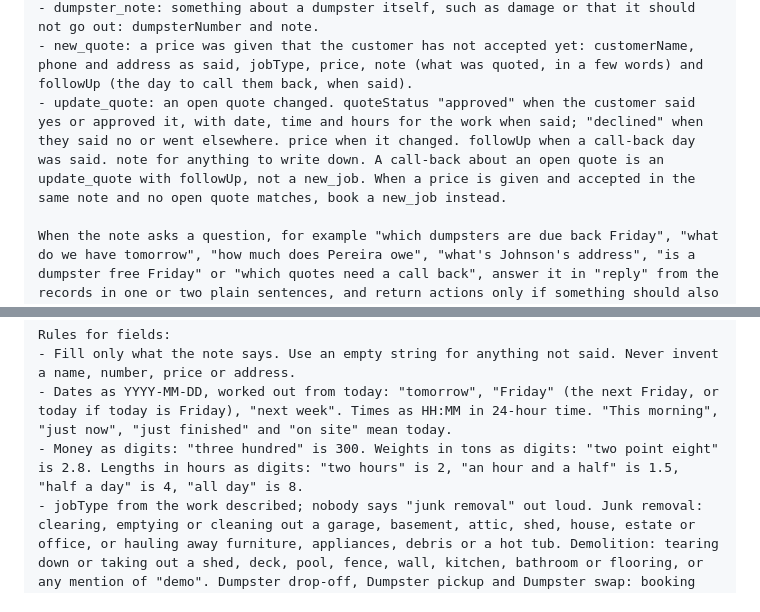
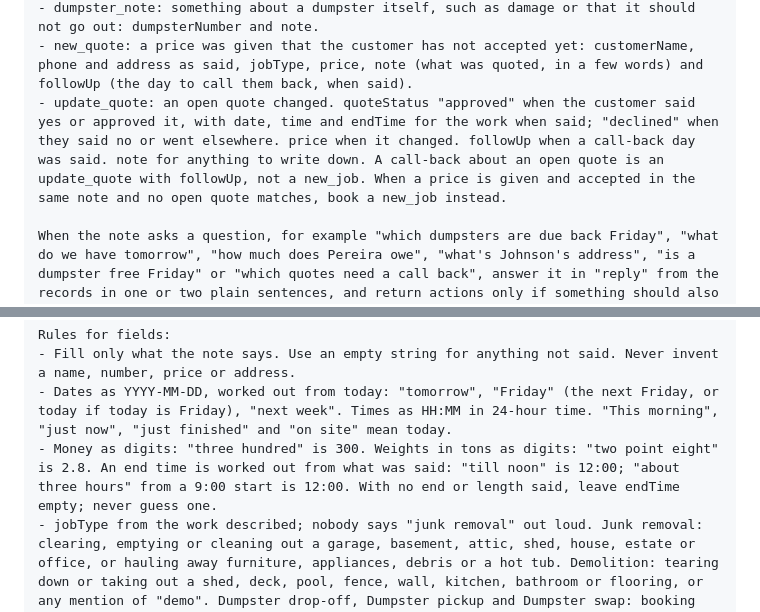
Before and after one commit to ksremedia-spec/Ace-junk-removal, a Markdown page: docs/assistant-actions.md, 2 parts joined by grey strips. Rendered like a GitHub page.

```diff
--- a/docs/assistant-actions.md
+++ b/docs/assistant-actions.md
@@ -210,7 +210,7 @@ Actions:
 - update_rental: change a dumpster that is out: dueBack (kept longer or picked up sooner), price, agreedTons, newAddress (moved on the property or to another place), note.
 - dumpster_note: something about a dumpster itself, such as damage or that it should not go out: dumpsterNumber and note.
 - new_quote: a price was given that the customer has not accepted yet: customerName, phone and address as said, jobType, price, note (what was quoted, in a few words) and followUp (the day to call them back, when said).
-- update_quote: an open quote changed. quoteStatus "approved" when the customer said yes or approved it, with date, time and hours for the work when said; "declined" when they said no or went elsewhere. price when it changed. followUp when a call-back day was said. note for anything to write down. A call-back about an open quote is an update_quote with followUp, not a new_job. When a price is given and accepted in the same note and no open quote matches, book a new_job instead.
+- update_quote: an open quote changed. quoteStatus "approved" when the customer said yes or approved it, with date, time and endTime for the work when said; "declined" when they said no or went elsewhere. price when it changed. followUp when a call-back day was said. note for anything to write down. A call-back about an open quote is an update_quote with followUp, not a new_job. When a price is given and accepted in the same note and no open quote matches, book a new_job instead.
 
 When the note asks a question, for example "which dumpsters are due back Friday", "what do we have tomorrow", "how much does Pereira owe", "what's Johnson's address", "is a dumpster free Friday" or "which quotes need a call back", answer it in "reply" from the records in one or two plain sentences, and return actions only if something should also be done. If the records do not hold the answer, say so.
 
@@ -221,7 +221,7 @@ Leave "reply" empty when the actions cover the note.
 Rules for fields:
 - Fill only what the note says. Use an empty string for anything not said. Never invent a name, number, price or address.
 - Dates as YYYY-MM-DD, worked out from today: "tomorrow", "Friday" (the next Friday, or today if today is Friday), "next week". Times as HH:MM in 24-hour time. "This morning", "just now", "just finished" and "on site" mean today.
-- Money as digits: "three hundred" is 300. Weights in tons as digits: "two point eight" is 2.8. Lengths in hours as digits: "two hours" is 2, "an hour and a half" is 1.5, "half a day" is 4, "all day" is 8.
+- Money as digits: "three hundred" is 300. Weights in tons as digits: "two point eight" is 2.8. An end time is worked out from what was said: "till noon" is 12:00; "about three hours" from a 9:00 start is 12:00. With no end or length said, leave endTime empty; never guess one.
 - jobType from the work described; nobody says "junk removal" out loud. Junk removal: clearing, emptying or cleaning out a garage, basement, attic, shed, house, estate or office, or hauling away furniture, appliances, debris or a hot tub. Demolition: tearing down or taking out a shed, deck, pool, fence, wall, kitchen, bathroom or flooring, or any mention of "demo". Dumpster drop-off, Dumpster pickup and Dumpster swap: booking those for a later day. Estimate: going to look and give a price. Other: anything else. Leave it empty only when nothing says what the work is.
 - paymentType is cash, check or card. "PD cash 300" means paid, cash, 300.
 
```
Also changed, not shown: other parts of docs/assistant-actions.md (+12 -13 lines), docs/job-length.md (+44 -49 lines).
